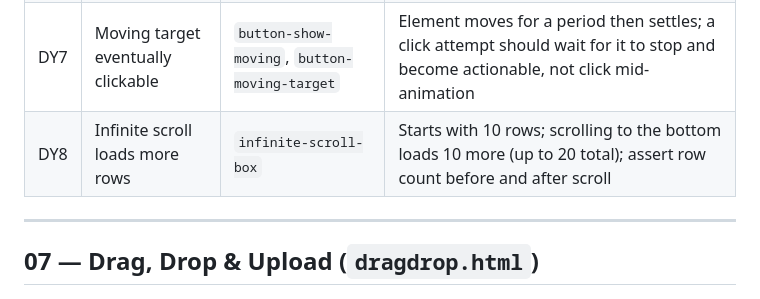
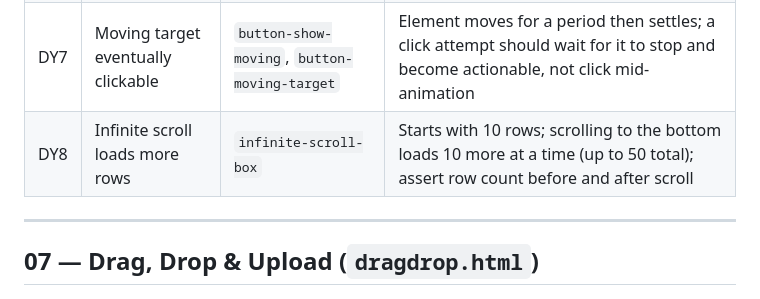
Before and after one commit to jeyarajd/QA-Playground-Website, a Markdown page: TEST_CASES.md, the part around the change. Drawn GitHub-style.

Commit message:
Fix DY8 test case: infinite scroll caps at 50 rows, not 20

```diff
--- a/TEST_CASES.md
+++ b/TEST_CASES.md
@@ -106,7 +106,7 @@ below are attribute selectors, e.g. `[data-testid="button-submit-form"]`.
 | DY5 | Vanishing banner | (banner shown via `button-show-vanishing`) | Banner appears immediately, then disappears after 3s on its own |
 | DY6 | Progress bar completion | `button-start-progress`, `progress-fill`, `progress-track`, `text-progress-label` | Starts at 0, animates to 100%, label updates to a "done" state — assert final state with a wait, not immediately after click |
 | DY7 | Moving target eventually clickable | `button-show-moving`, `button-moving-target` | Element moves for a period then settles; a click attempt should wait for it to stop and become actionable, not click mid-animation |
-| DY8 | Infinite scroll loads more rows | `infinite-scroll-box` | Starts with 10 rows; scrolling to the bottom loads 10 more (up to 20 total); assert row count before and after scroll |
+| DY8 | Infinite scroll loads more rows | `infinite-scroll-box` | Starts with 10 rows; scrolling to the bottom loads 10 more at a time (up to 50 total); assert row count before and after scroll |
 
 ---
 
```
